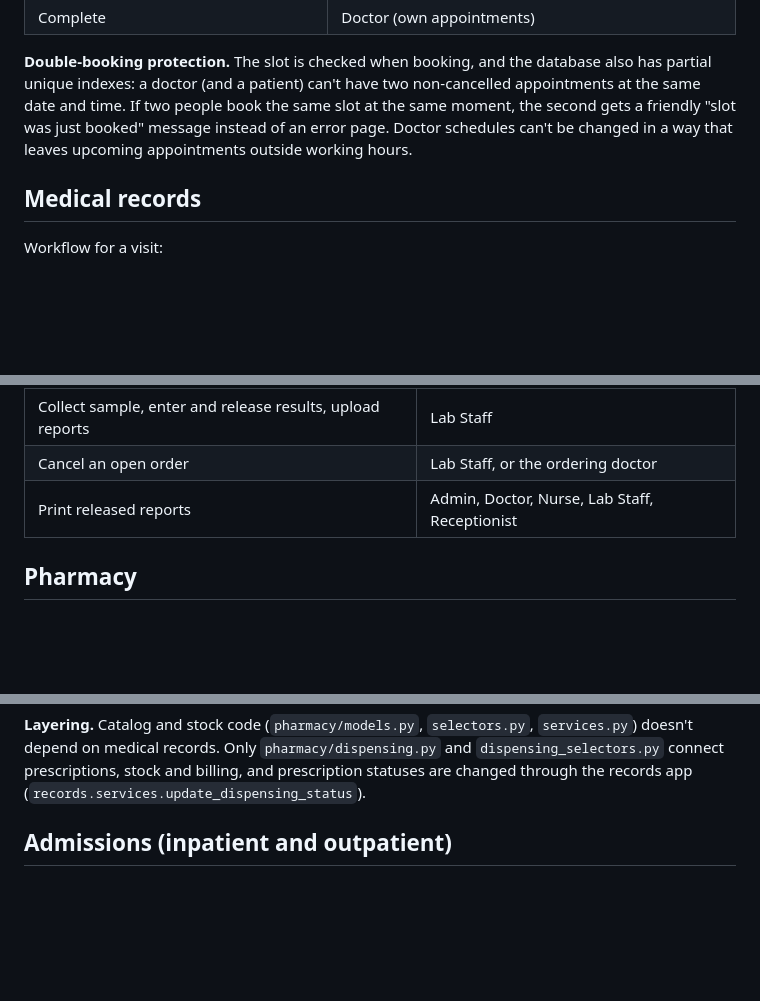
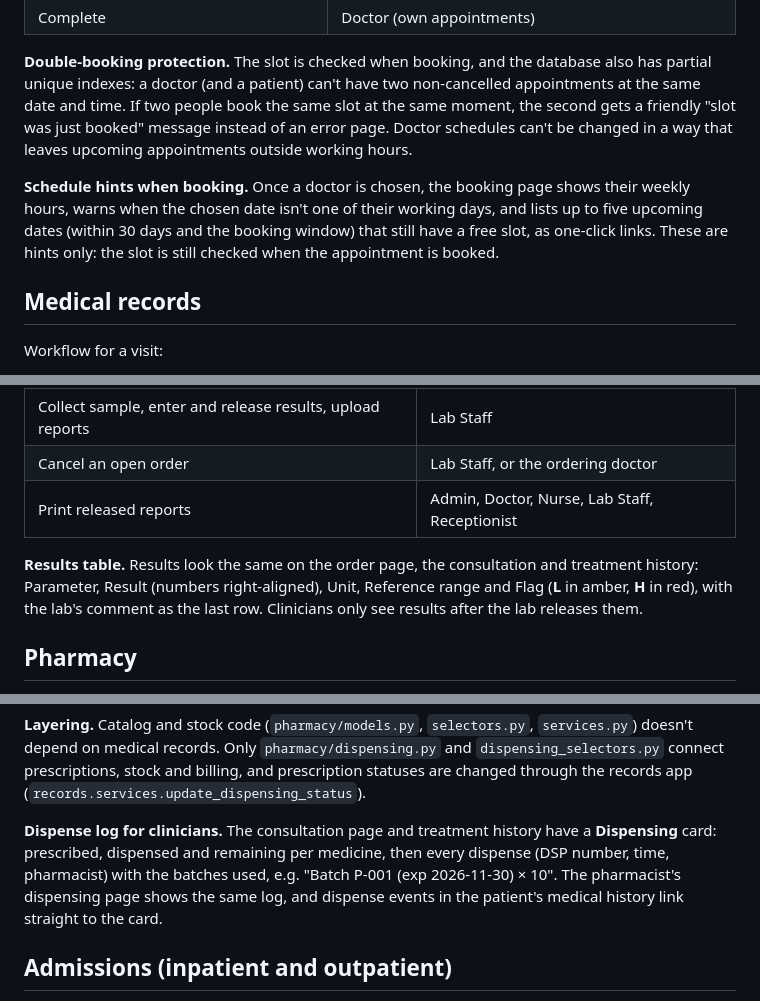
Before and after one commit to minababo/hospital-system, a Markdown page: README.md, 3 parts joined by grey strips. Drawn GitHub-style; blank space fills up the shorter version.

Commit message:
docs(readme): document page-level UI improvements (#48)

```diff
--- a/README.md
+++ b/README.md
@@ -118,6 +118,11 @@ same date and time. If two people book the same slot at the same moment, the sec
 friendly "slot was just booked" message instead of an error page. Doctor schedules can't be
 changed in a way that leaves upcoming appointments outside working hours.
 
+**Schedule hints when booking.** Once a doctor is chosen, the booking page shows their weekly
+hours, warns when the chosen date isn't one of their working days, and lists up to five upcoming
+dates (within 30 days and the booking window) that still have a free slot, as one-click links.
+These are hints only: the slot is still checked when the appointment is booked.
+
 ## Medical records
 
 Workflow for a visit:
@@ -231,6 +236,11 @@ onto each result when it's entered, so later catalog changes never alter a relea
 | Cancel an open order | Lab Staff, or the ordering doctor |
 | Print released reports | Admin, Doctor, Nurse, Lab Staff, Receptionist |
 
+**Results table.** Results look the same on the order page, the consultation and treatment
+history: Parameter, Result (numbers right-aligned), Unit, Reference range and Flag
+(**L** in amber, **H** in red), with the lab's comment as the last row. Clinicians only see
+results after the lab releases them.
+
 ## Pharmacy
 
 **Stock is kept per batch.** Each delivery is a batch with its own number and expiry date.
@@ -261,6 +271,12 @@ of stock.
 depend on medical records. Only `pharmacy/dispensing.py` and `dispensing_selectors.py` connect
 prescriptions, stock and billing, and prescription statuses are changed through the records
 app (`records.services.update_dispensing_status`).
+
+**Dispense log for clinicians.** The consultation page and treatment history have a
+**Dispensing** card: prescribed, dispensed and remaining per medicine, then every dispense
+(DSP number, time, pharmacist) with the batches used, e.g. "Batch P-001 (exp 2026-11-30) × 10".
+The pharmacist's dispensing page shows the same log, and dispense events in the patient's
+medical history link straight to the card.
 
 ## Admissions (inpatient and outpatient)
 
```
